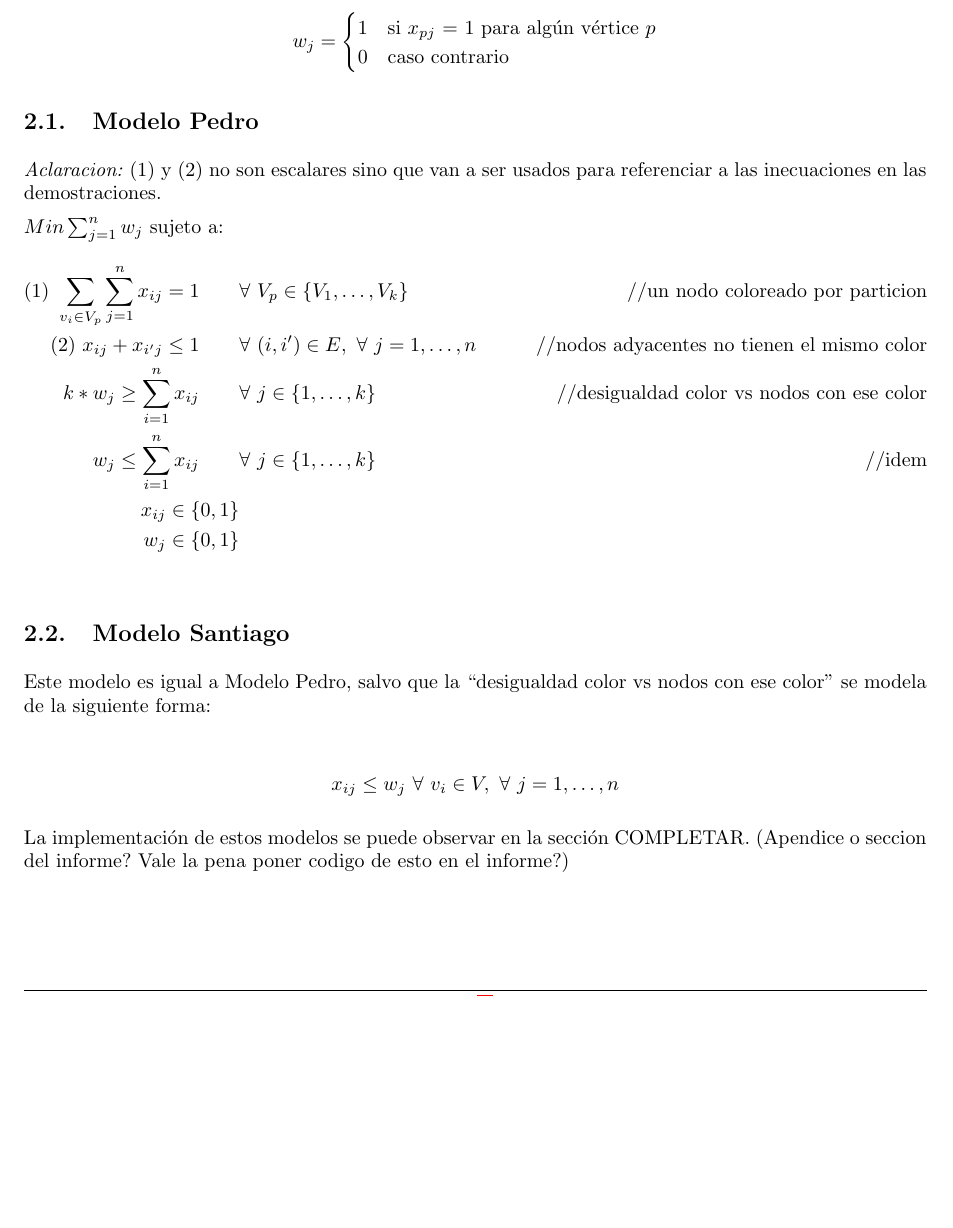
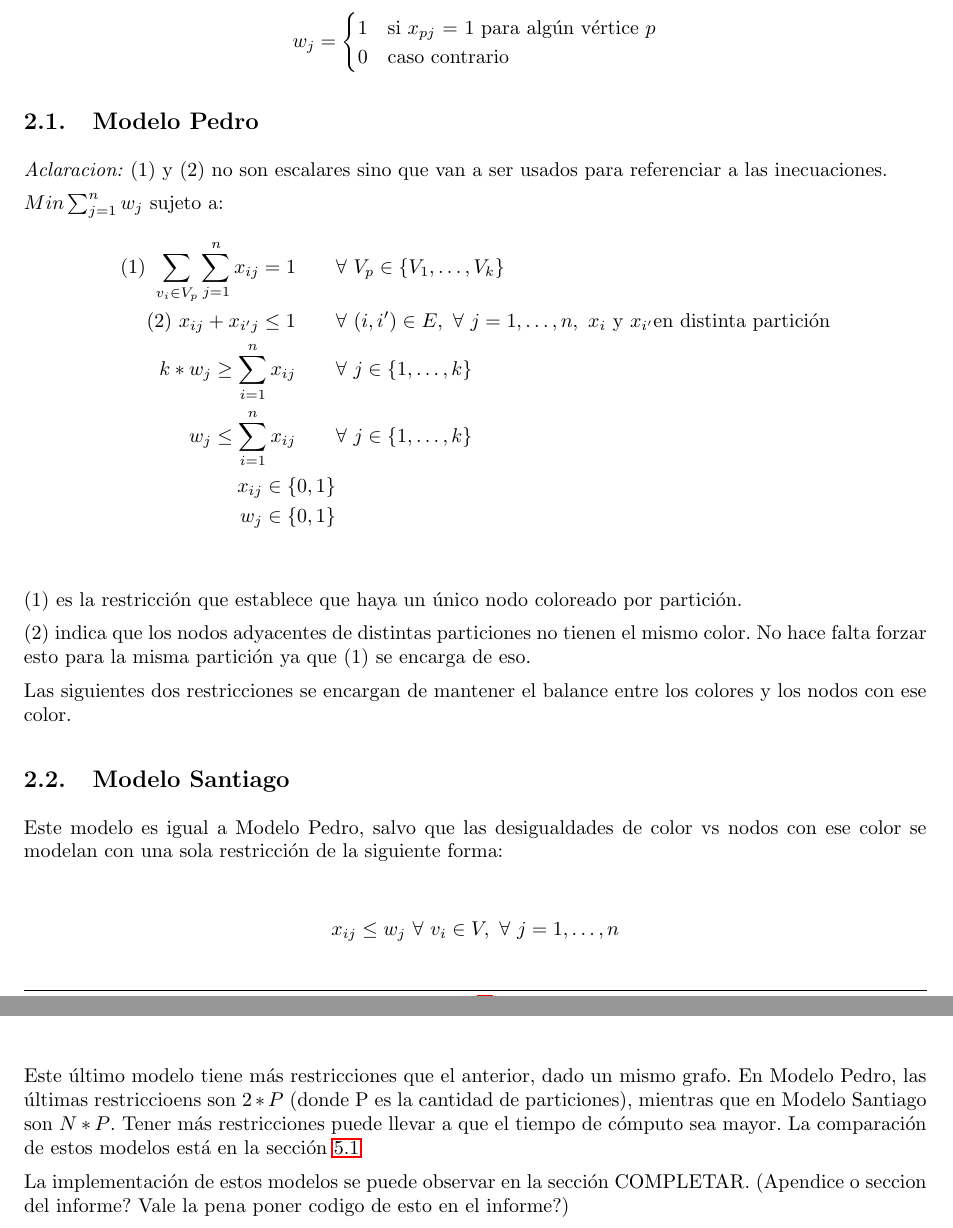
Before and after one commit to peter3110/tp-io, a LaTeX document (informe/informe.tex): part of page 3 of 8 before the commit and two parts of pages 3 and 4 of 8 after it, the two joined at a grey line, cut so that both start at the same text, the shorter picture padded with empty space. Compiled offline with pdfLaTeX.

Commit message:
mejor explicado los modelos

```diff
--- a/informe/informe.tex
+++ b/informe/informe.tex
@@ -194,27 +194,35 @@ En este trabajo práctico desarrollamos dos modelos distintos (Modelo Pedro y Mo
 
 \subsection{Modelo Pedro}
 
-\textit{Aclaracion:} (1) y (2) no son escalares sino que van a ser usados para referenciar a las inecuaciones en las demostraciones.
+\textit{Aclaracion:} (1) y (2) no son escalares sino que van a ser usados para referenciar a las inecuaciones.
 
 \label{modelo-pedro}
 
 $Min \sum_{j=1}^{n} w_j$ sujeto a:
 \begin{align*}
-(1)\ \sum_{v_i \in V_p}\sum_{j=1}^{n} x_{ij} = 1 \qquad & \forall \ V_p \in \{V_1, \ldots, V_k\} \qquad & \text{//un nodo coloreado por particion}\\
-(2)\ x_{ij} + x_{i'j} \leq 1 \qquad & \forall \ (i,i') \in E, \ \forall \ j = 1, \ldots, n \qquad & \text{//nodos adyacentes no tienen el mismo color}\\
-k * w_j \geq \sum_{i=1}^{n} x_{ij} \qquad & \forall \ j \in \{1, \ldots, k\} \qquad & \text{//desigualdad color vs nodos con ese color}\\
-w_j \leq \sum_{i=1}^{n} x_{ij} \qquad & \forall \ j \in \{1, \ldots, k\} \qquad & \text{//idem}\\
+(1)\ \sum_{v_i \in V_p}\sum_{j=1}^{n} x_{ij} = 1 \qquad & \forall \ V_p \in \{V_1, \ldots, V_k\}\\
+(2)\ x_{ij} + x_{i'j} \leq 1 \qquad & \forall \ (i,i') \in E, \ \forall \ j = 1, \ldots, n, \ x_i \ \text{y} \ x_{i'} \text{en distinta partición}\\
+k * w_j \geq \sum_{i=1}^{n} x_{ij} \qquad & \forall \ j \in \{1, \ldots, k\}\\
+w_j \leq \sum_{i=1}^{n} x_{ij} \qquad & \forall \ j \in \{1, \ldots, k\}\\
 x_{ij} \in \{0,1\}\\
 w_j \in \{0,1\}\\
 \end{align*}
 
+(1) es la restricción que establece que haya un único nodo coloreado por partición.
+
+(2) indica que los nodos adyacentes de distintas particiones no tienen el mismo color. No hace falta forzar esto para la misma partición ya que (1) se encarga de eso.
+
+Las siguientes dos restricciones se encargan de mantener el balance entre los colores y los nodos con ese color.
+
 \subsection{Modelo Santiago}
 
-Este modelo es igual a Modelo Pedro, salvo que la ``desigualdad color vs nodos con ese color'' se modela de la siguiente forma:
+Este modelo es igual a Modelo Pedro, salvo que las desigualdades de color vs nodos con ese color se modelan con una sola restricción de la siguiente forma:
 
 \begin{align*}
 x_{ij} \leq w_j \ \forall \ v_i \in V, \ \forall \ j=1,\ldots,n
 \end{align*}
+
+Este último modelo tiene más restricciones que el anterior, dado un mismo grafo. En Modelo Pedro, las últimas restriccioens son $2 * P$ (donde P es la cantidad de particiones), mientras que en Modelo Santiago son $N * P$. Tener más restricciones puede llevar a que el tiempo de cómputo sea mayor. La comparación de estos modelos está en la sección \ref{comparacion-modelos}
 
 %TODO
 La implementación de estos modelos se puede observar en la sección COMPLETAR. (Apendice o seccion del informe? Vale la pena poner codigo de esto en el informe?)
```
Also changed, not shown: informe/informe.tex (5 more changed lines).
